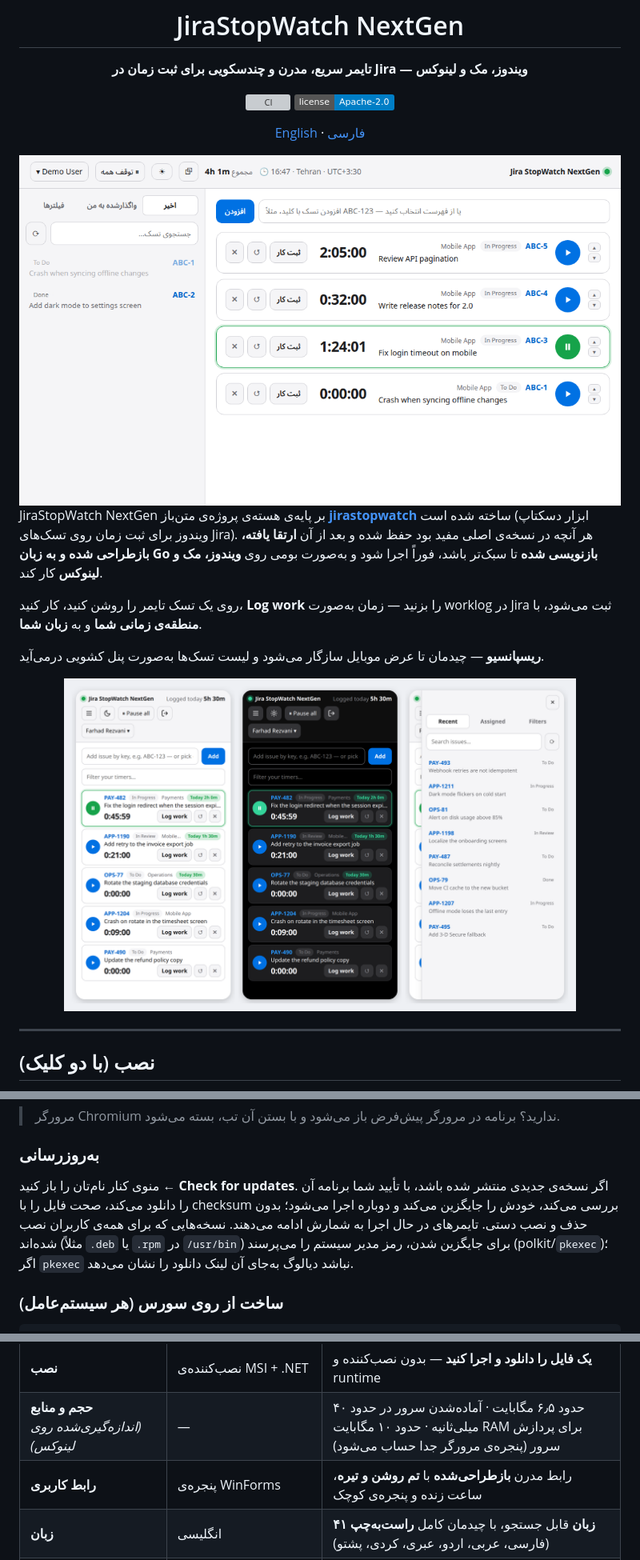
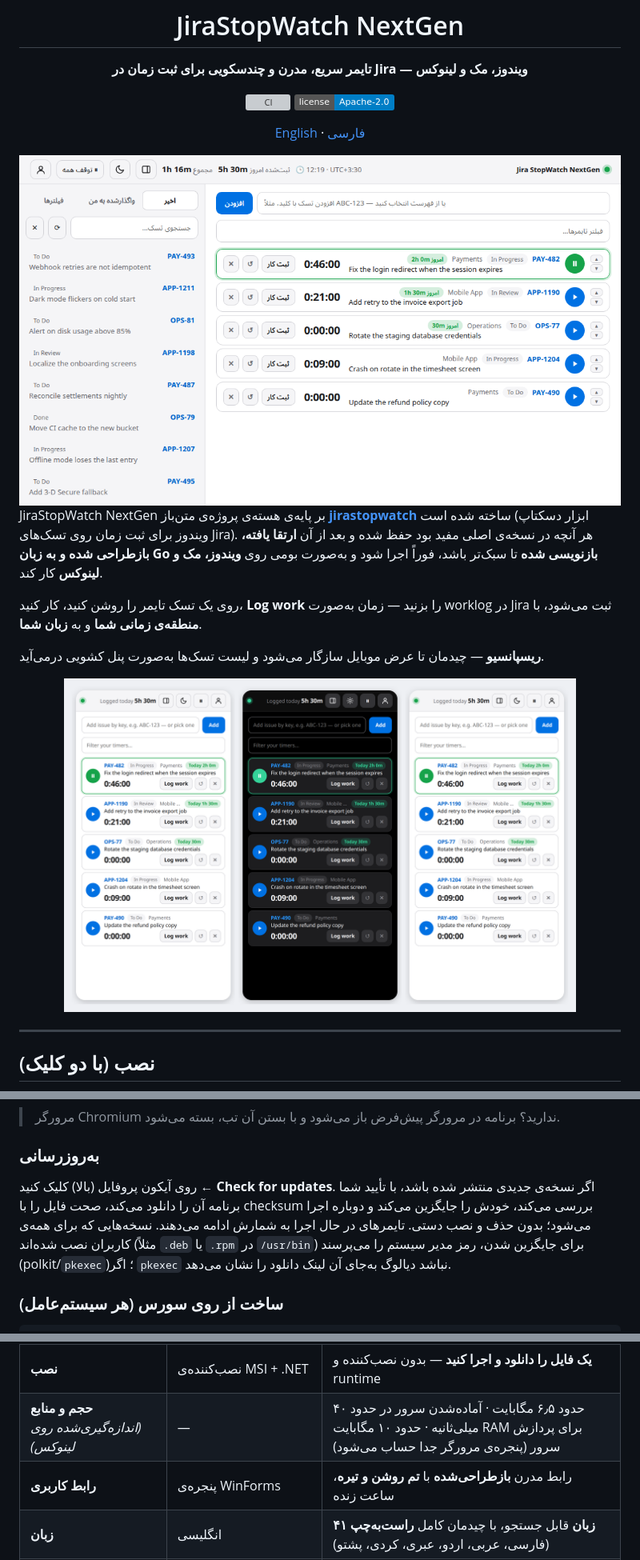
Before and after one commit to farhadrezvani7/jirastopwatch-nextgen, a Markdown page: README.fa.md, 3 parts joined by grey strips. Shown at 80% size. GitHub-like rendering; pictures changed too: docs/screenshots/app-rtl-fa.png, docs/screenshots/responsive.png; badges without logos; grey boxes are pictures that could not be loaded.

```diff
--- a/README.fa.md
+++ b/README.fa.md
@@ -59,7 +59,7 @@ curl -fsSL https://raw.githubusercontent.com/farhadrezvani7/jirastopwatch-nextge
 > مرورگر Chromium ندارید؟ برنامه در مرورگر پیش‌فرض باز می‌شود و با بستن آن تب، بسته می‌شود.
 
 ### به‌روزرسانی
-منوی کنار نام‌تان را باز کنید ← **Check for updates**. اگر نسخه‌ی جدیدی منتشر شده باشد، با تأیید شما برنامه آن را دانلود می‌کند، صحت فایل را با checksum بررسی می‌کند، خودش را جایگزین می‌کند و دوباره اجرا می‌شود؛ بدون حذف و نصب دستی. تایمرهای در حال اجرا به شمارش ادامه می‌دهند. نسخه‌هایی که برای همه‌ی کاربران نصب شده‌اند (مثلاً `.deb` یا `.rpm` در `/usr/bin`) برای جایگزین شدن، رمز مدیر سیستم را می‌پرسند (polkit/`pkexec`)؛ اگر `pkexec` نباشد دیالوگ به‌جای آن لینک دانلود را نشان می‌دهد.
+روی آیکون پروفایل (بالا) کلیک کنید ← **Check for updates**. اگر نسخه‌ی جدیدی منتشر شده باشد، با تأیید شما برنامه آن را دانلود می‌کند، صحت فایل را با checksum بررسی می‌کند، خودش را جایگزین می‌کند و دوباره اجرا می‌شود؛ بدون حذف و نصب دستی. تایمرهای در حال اجرا به شمارش ادامه می‌دهند. نسخه‌هایی که برای همه‌ی کاربران نصب شده‌اند (مثلاً `.deb` یا `.rpm` در `/usr/bin`) برای جایگزین شدن، رمز مدیر سیستم را می‌پرسند (polkit/`pkexec`)؛ اگر `pkexec` نباشد دیالوگ به‌جای آن لینک دانلود را نشان می‌دهد.
 
 ### ساخت از روی سورس (هر سیستم‌عامل)
 </div>
@@ -95,7 +95,7 @@ go build -o jirastopwatch-nextgen .        # نیاز به Go 1.24 به بالا
 | **فناوری** | C#، WinForms، .NET Framework، RestSharp | **Go**، یک فایل مستقل، رابط وب داخلی |
 | **نصب** | نصب‌کننده‌ی MSI + .NET | **یک فایل را دانلود و اجرا کنید** — بدون نصب‌کننده و runtime |
 | **حجم و منابع** *(اندازه‌گیری‌شده روی لینوکس)* | — | حدود ۶٫۵ مگابایت · آماده‌شدن سرور در حدود ۴۰ میلی‌ثانیه · حدود ۱۰ مگابایت RAM برای پردازش سرور (پنجره‌ی مرورگر جدا حساب می‌شود) |
-| **رابط کاربری** | پنجره‌ی WinForms | رابط مدرن **بازطراحی‌شده** با **تم روشن و تیره**، ساعت زنده و پنجره‌ی کوچک |
+| **رابط کاربری** | پنجره‌ی WinForms | رابط مدرن **بازطراحی‌شده** با **تم روشن و تیره**، ساعت زنده |
 | **زبان** | انگلیسی | **۴۱ زبان** قابل جستجو، با چیدمان کامل **راست‌به‌چپ** (فارسی، عربی، اردو، عبری، کردی، پشتو) |
 | **منطقه‌ی زمانی** | ساعت محلی کامپیوتر | **انتخاب کشور (هر ۲۴۷ کشور) ← worklog با منطقه‌ی زمانی آن** — دیگر محاسبه‌ی دستی ۳:۳۰ لازم نیست |
 | **ورود** | نام کاربری + توکن API | **Cloud** (ایمیل + توکن)، **توکن شخصی Server/DC**، یا نام کاربری + رمز |
```
Also changed, not shown: other parts of README.fa.md (+1 -1 lines), README.md (+4 -4 lines), docs/screenshots/app-dark.png, docs/screenshots/app-light.png, docs/screenshots/settings.png, 1 other file.
